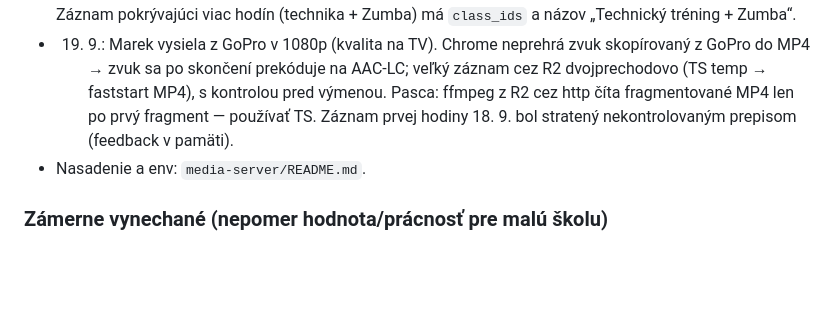
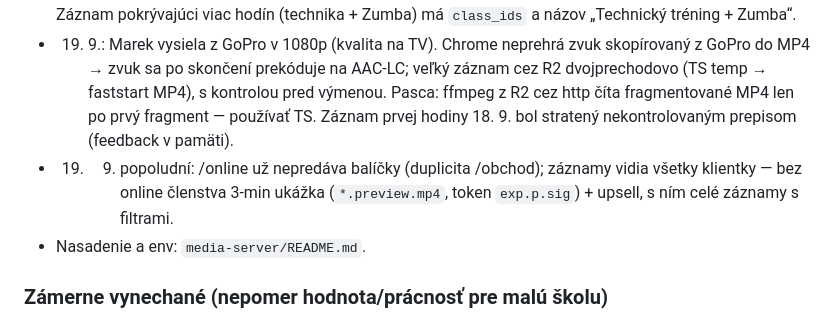
Before and after one commit to grubermarek/fusion-academy, a Markdown page: DEVELOPMENT_PLAN.md, the part around the change. Drawn GitHub-style; blank space fills up the shorter version.

```diff
--- a/DEVELOPMENT_PLAN.md
+++ b/DEVELOPMENT_PLAN.md
@@ -274,6 +274,7 @@ Zoradené podľa pomeru hodnota / prácnosť. Implementuj v tomto poradí.
 - Pasca: migrácia `online_schedule_v2` na čistej DB vypne online hodiny mimo svojho zoznamu — QA testy si hodinu po štarte zapnú cez `PUT /api/admin/classes/:id {active:true}`.
 - Záznamy: 18. 9. 2-hodinová technika (4,1 GB) zaplnila 5 GB volume → záznam sa ukladá bez druhej kópie (fmp4), osirelé .part sa po štarte dokončia, RECORDINGS_MAX_MB/RESERVE_MB; od 18. 9. večer voliteľné Cloudflare R2 (env R2_*) — po nahratí sa lokálny súbor zmaže, prehrávanie 302 na podpísaný odkaz. Záznam pokrývajúci viac hodín (technika + Zumba) má `class_ids` a názov „Technický tréning + Zumba“.
 - 19. 9.: Marek vysiela z GoPro v 1080p (kvalita na TV). Chrome neprehrá zvuk skopírovaný z GoPro do MP4 → zvuk sa po skončení prekóduje na AAC-LC; veľký záznam cez R2 dvojprechodovo (TS temp → faststart MP4), s kontrolou pred výmenou. Pasca: ffmpeg z R2 cez http číta fragmentované MP4 len po prvý fragment — používať TS. Záznam prvej hodiny 18. 9. bol stratený nekontrolovaným prepisom (feedback v pamäti).
+- 19. 9. popoludní: /online už nepredáva balíčky (duplicita /obchod); záznamy vidia všetky klientky — bez online členstva 3-min ukážka (`*.preview.mp4`, token `exp.p.sig`) + upsell, s ním celé záznamy s filtrami.
 - Nasadenie a env: `media-server/README.md`.
 
 ### Zámerne vynechané (nepomer hodnota/prácnosť pre malú školu)
```
Also changed, not shown: media-server/README.md (+1 -1 lines).
